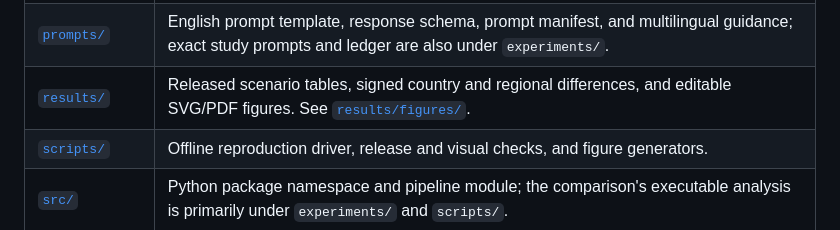
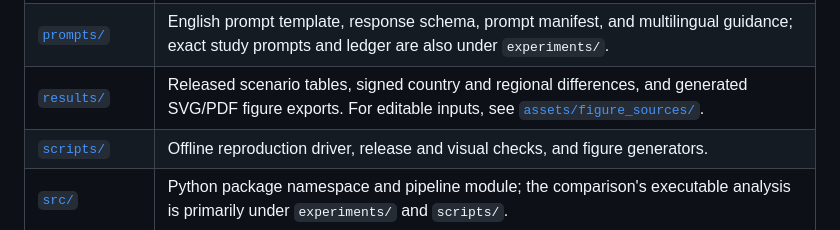
Before and after one commit to sunshineluyao/EthosGPT-v2, a Markdown page: README.md, the part around the change. Drawn GitHub-style.

Commit message:
Clarify editable figure sources versus exports

```diff
--- a/README.md
+++ b/README.md
@@ -60,7 +60,7 @@ This table covers every top-level folder and file. Follow the linked directories
 | [`experiments/`](experiments/) | The archived [64-country GPT-5.5/GPT-5.6 Sol comparison](experiments/gpt55_gpt56_64country/): inputs, frozen outputs, manifests, scoring and sensitivity scripts, and result tables. |
 | [`manifests/`](manifests/) | [Machine-readable result replication index](manifests/result_replication_index.json) tracing headline outputs through source, collection boundary, processing, and analysis. |
 | [`prompts/`](prompts/) | English prompt template, response schema, prompt manifest, and multilingual guidance; exact study prompts and ledger are also under `experiments/`. |
-| [`results/`](results/) | Released scenario tables, signed country and regional differences, and editable SVG/PDF figures. See [`results/figures/`](results/figures/). |
+| [`results/`](results/) | Released scenario tables, signed country and regional differences, and generated SVG/PDF figure exports. For editable inputs, see [`assets/figure_sources/`](assets/figure_sources/). |
 | [`scripts/`](scripts/) | Offline reproduction driver, release and visual checks, and figure generators. |
 | [`src/`](src/) | Python package namespace and pipeline module; the comparison's executable analysis is primarily under `experiments/` and `scripts/`. |
 | [`tests/`](tests/) | Tests for metrics, small-sample inference, extended analysis, and negative release checks. |
```
